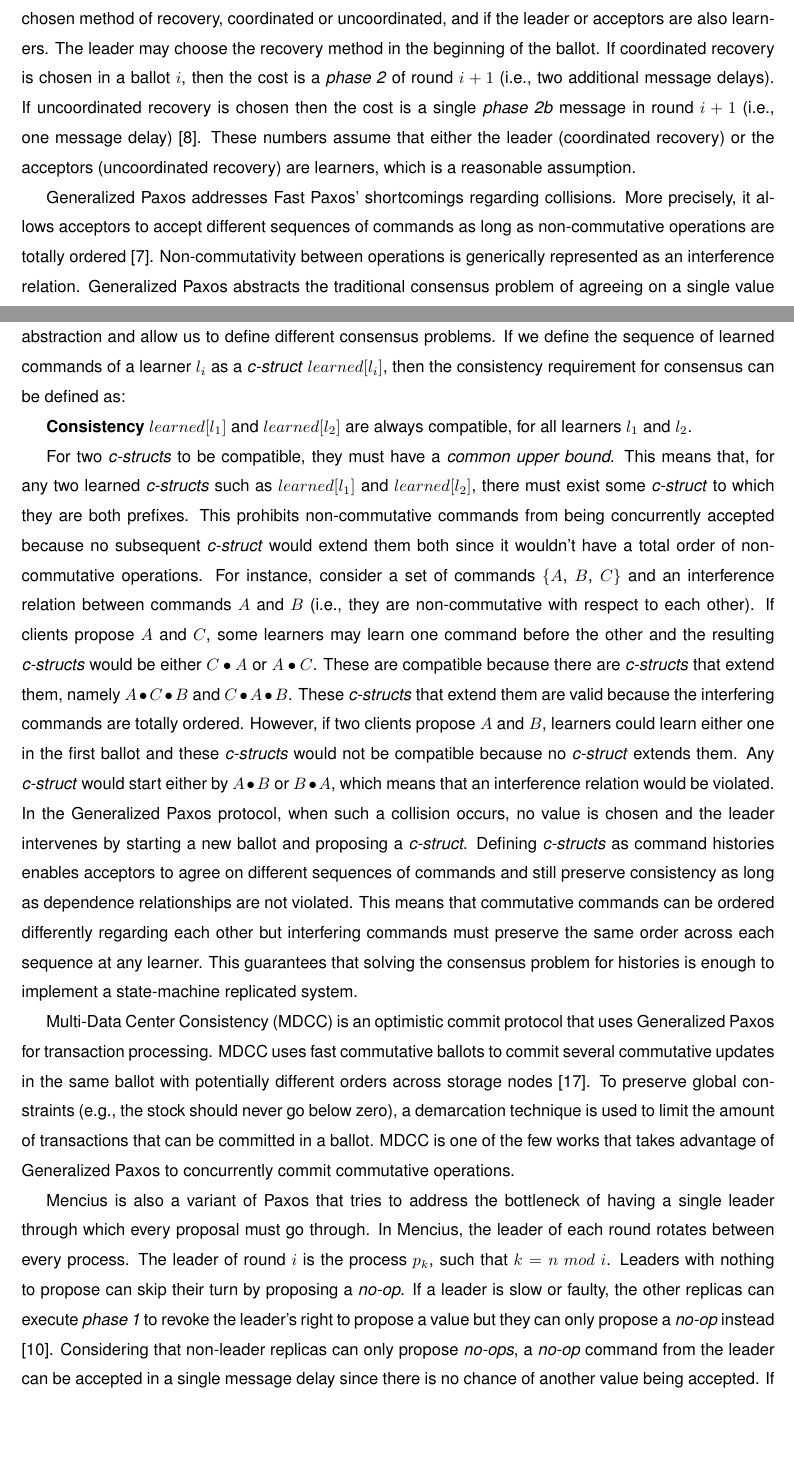
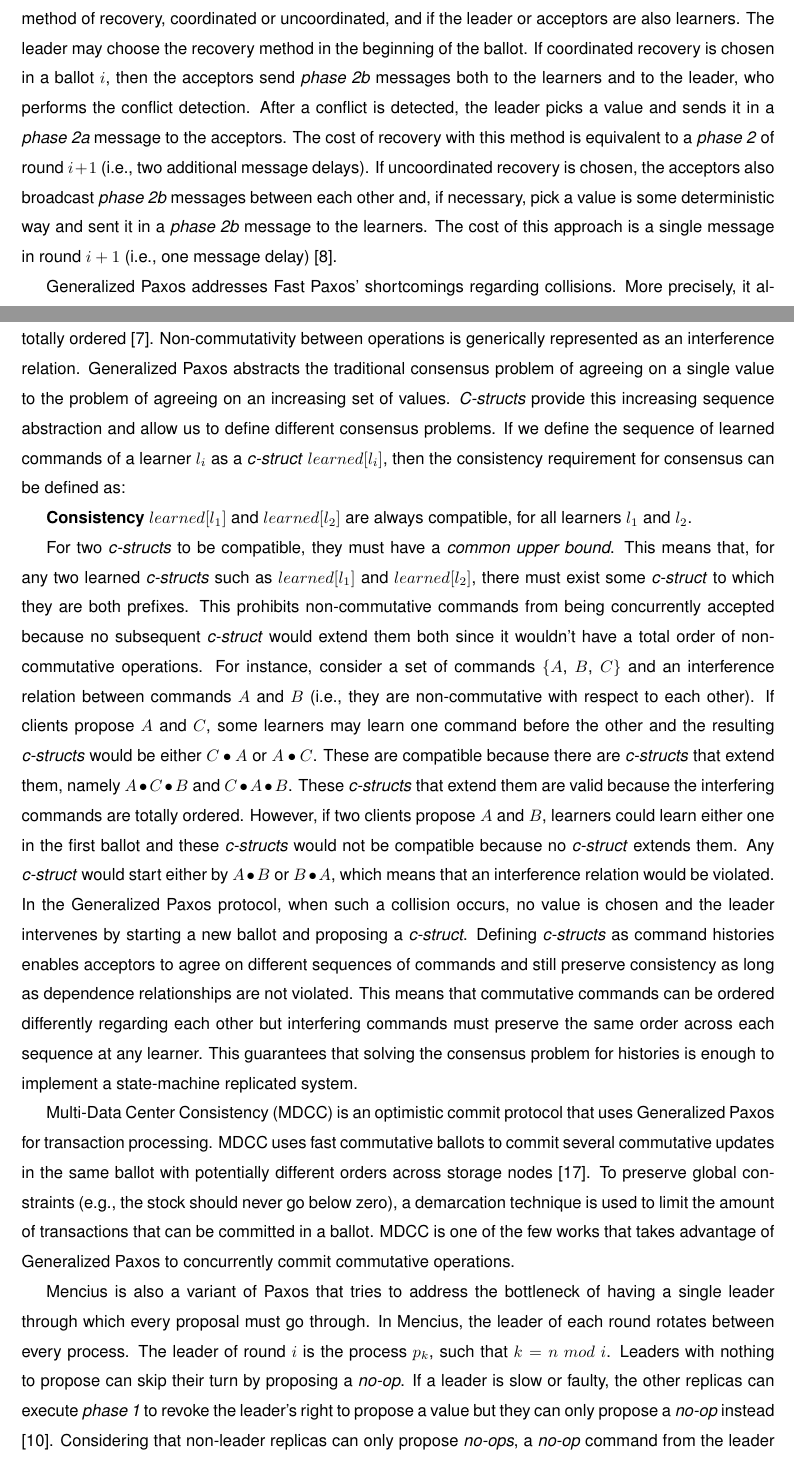
Before and after one commit to MiguelPires/College_misc, a LaTeX thesis (Thesis.tex, which reads related.tex): two parts of pages 24 and 25 of 79, joined at a grey line, cut so that both start at the same text, the shorter picture padded with empty space. Compiled offline with pdfLaTeX; a LaTeX package or settings file that is missing is left out.

Commit message:
Improved Fast Paxos' conflict recovery description

```diff
--- a/related.tex
+++ b/related.tex
@@ -5,19 +5,17 @@ Due to the specific characteristics of both the problem that we wish to solve an
 \section{Paxos and its Variants} \label{Paxos}
 The Paxos protocol family solves consensus by circumventing the well-known FLP impossibility result \cite{Fischer1985}. It does this by making the observation that, while consensus is unsolvable in asynchronous systems, most of the time systems can be considered synchronous since delays are sporadic and temporary. Therefore, as long as consistency is guaranteed regardless of synchrony, Paxos can forgo of progress during the temporary periods of asynchrony. Using this insight, Paxos ensures consistency even when the system is asynchronous but can only guarantee progress while it is synchronous and no more than $f$ faults occur for a system of $2f+1$ replicas \cite{Lamport2001}. The classic form of Paxos employs a set of proposers, acceptors and learners and runs in a sequence of ballots. To ensure progress during synchronous periods, proposals are serialized by a distinguished proposer, the leader. It is the leader that gathers proposals from other proposers and requests, in a \textit{phase 1a} message, that acceptors promise to not accept any ballots smaller than its own. Each acceptor responds to the leader's request, in a \textit{phase 1b} message, with either a promise or a message stating that it has already sent a promise to a proposer with a higher-numbered ballot. If the leader manages to obtain a promise from a quorum of acceptors, then it sends a \textit{phase 2a} message containing its proposal. The acceptors may accept the proposal and inform the learners with a \textit{phase 2b} message, if another proposer hasn't requested a promise for a higher-numbered ballot in the meanwhile. The fact that any proposer can request a promise and prevent lower ballots from being completed is the reason why Paxos can only ensure progress when an environment is in a synchronous period. Some proposer must be able to establish itself as the only leader in order to prevent proposers from continuously requesting promises for ballots with higher numbers. \par
 We now describe the form in which Paxos is most commonly deployed, Multi(Decree)-Paxos. Multi-Paxos provides an optimization of the basic Paxos' message pattern by omitting the first phase of messages from all but the first ballot for each leader \cite{Renesse2011}. This means that a leader only needs to send a \textit{phase 1a} message once and subsequent proposals may be sent directly in \textit{phase 2a} messages without requesting a promise from the acceptors. This reduces the message pattern in the common case from five message delays to just three (from proposal to learning). Since there are no implications on the quorum size or guarantees provided by Paxos, the reduced latency comes at no additional cost. \par
-Fast Paxos observes that it's possible to improve on previous results by allowing proposers to propose values directly to acceptors. To this end, the protocol distinguishes between fast and classic ballots, where fast ballots bypass the leader by sending proposals directly to acceptors and classic ballots work as in Basic Paxos. The fast ballots' reduced latency comes at the additional cost of using a quorum size of $n-e$ instead of a classic majority quorum, where $e$ is the number of faults that can be tolerated while using fast ballots. In addition to the usual requirement that $n> 2f$, to ensure that fast and classic quorums intersect, a new requirement must be met: $n > 2e+f$. This means that if we wish to tolerate the same number of faults for classic and fast ballots (i.e., $e=f$), then the total number of replicas is $3f+1$ instead of the usual $2f+1$ and the quorum size for fast and classic ballots is the same. However, we can also choose to maximize $f$ instead of $e$ and the classic quorum becomes a majority quorum while a fast quorum must be larger than $\lceil \frac{3n}{4} \rceil$. This configuration is logical since we can tolerate the largest possible number of faults but fast ballots are only possible if a larger number of replicas are correct. The optimized commit scenario occurs during fast ballots, in which only two messages broadcasts are necessary: \textit{phase 2a} messages between a proposer and the acceptors, and \textit{phase 2b} messages between acceptors and learners. This creates the possibility of two proposers concurrently proposing values to the acceptors and generating a conflict. The cost of dealing with this conflict depends on the chosen method of recovery, coordinated or uncoordinated, and if the leader or acceptors are also learners. The leader may choose  the recovery method in the beginning of the ballot. If coordinated recovery is chosen in a ballot $i$, then the cost is a \textit{phase 2} of round $i+1$ (i.e., two additional message delays). If uncoordinated recovery is chosen then the cost is a single \textit{phase 2b} message in round $i+1$ (i.e., one message delay) \cite{Lamport2006}. These numbers assume that either the leader (coordinated recovery) or the acceptors (uncoordinated recovery) are learners, which is a reasonable assumption. \par
+Fast Paxos observes that it's possible to improve on previous results by allowing proposers to propose values directly to acceptors. To this end, the protocol distinguishes between fast and classic ballots, where fast ballots bypass the leader by sending proposals directly to acceptors and classic ballots work as in Basic Paxos. The fast ballots' reduced latency comes at the additional cost of using a quorum size of $n-e$ instead of a classic majority quorum, where $e$ is the number of faults that can be tolerated while using fast ballots. In addition to the usual requirement that $n> 2f$, to ensure that fast and classic quorums intersect, a new requirement must be met: $n > 2e+f$. This means that if we wish to tolerate the same number of faults for classic and fast ballots (i.e., $e=f$), then the total number of replicas is $3f+1$ instead of the usual $2f+1$ and the quorum size for fast and classic ballots is the same. However, we can also choose to maximize $f$ instead of $e$ and the classic quorum becomes a majority quorum while a fast quorum must be larger than $\lceil \frac{3n}{4} \rceil$. This configuration is logical since we can tolerate the largest possible number of faults but fast ballots are only possible if a larger number of replicas are correct. The optimized commit scenario occurs during fast ballots, in which only two messages broadcasts are necessary: \textit{phase 2a} messages between a proposer and the acceptors, and \textit{phase 2b} messages between acceptors and learners. This creates the possibility of two proposers concurrently proposing values to the acceptors and generating a conflict. The cost of dealing with this conflict depends on the chosen method of recovery, coordinated or uncoordinated, and if the leader or acceptors are also learners. The leader may choose  the recovery method in the beginning of the ballot. If coordinated recovery is chosen in a ballot $i$, then the acceptors send \textit{phase 2b} messages both to the learners and to the leader, who performs the conflict detection. After a conflict is detected, the leader picks a value and sends it in a \textit{phase 2a} message to the acceptors. The cost of recovery with this method is equivalent to a \textit{phase 2} of round $i+1$ (i.e., two additional message delays). If uncoordinated recovery is chosen, the acceptors also broadcast \textit{phase 2b} messages between each other and, if necessary, pick a value is some deterministic way and sent it in a \textit{phase 2b} message to the learners. The cost of this approach is a single message in round $i+1$ (i.e., one message delay) \cite{Lamport2006}. \par
 Generalized Paxos addresses Fast Paxos' shortcomings regarding collisions. More precisely, it allows acceptors to accept different sequences of commands as long as non-commutative operations are totally ordered \cite{Lamport2005}.  Non-commutativity between operations is generically represented as an interference relation. Generalized Paxos abstracts the traditional consensus problem of agreeing on a single value to the problem of agreeing on an increasing set of values. \textit{C-structs} provide this increasing sequence abstraction and allow us to define different consensus problems. If we define the sequence of learned commands of a learner $l_i$ as a \textit{c-struct} $learned[l_i]$, then the consistency requirement for consensus can be defined as:\par
 \textbf{Consistency} $learned[l_1]$ and $learned[l_2]$ are always compatible, for all learners $l_1$ and $l_2$. \par
 For two \textit{c-structs} to be compatible, they must have a \textit{common upper bound}. This means that, for any two learned \textit{c-structs} such as $learned[l_1]$ and $learned[l_2]$, there must exist some \textit{c-struct} to which they are both prefixes. This prohibits non-commutative commands from being concurrently accepted because no subsequent \textit{c-struct} would extend them both since it wouldn't have a total order of non-commutative operations. For instance, consider a set of commands $\lbrace A$, $B$, $C\rbrace$ and an interference relation between commands $A$ and $B$ (i.e., they are non-commutative with respect to each other). If clients propose $A$ and $C$, some learners may learn one command before the other and the resulting \textit{c-structs} would be either $C \bullet A$ or $A \bullet C$. These are compatible because there are \textit{c-structs} that extend them, namely $A \bullet C \bullet B$ and $C \bullet A \bullet B$. These \textit{c-structs} that extend them are valid because the interfering commands are totally ordered. However, if two clients propose $A$ and $B$, learners could learn either one in the first ballot and these \textit{c-structs} would not be compatible because no \textit{c-struct} extends them. Any \textit{c-struct} would start either by $A \bullet B$ or $B \bullet A$, which means that an interference relation would be violated. In the Generalized Paxos protocol, when such a collision occurs, no value is chosen and the leader intervenes by starting a new ballot and proposing a \textit{c-struct}. Defining \textit{c-structs} as command histories enables acceptors to agree on different sequences of commands and still preserve consistency as long as dependence relationships are not violated. This means that commutative commands can be ordered differently regarding each other but interfering commands must preserve the same order across each sequence at any learner. This guarantees that solving the consensus problem for histories is enough to implement a state-machine replicated system. \par
 Multi-Data Center Consistency (MDCC) is an optimistic commit protocol that uses Generalized Paxos for transaction processing. MDCC uses fast commutative ballots to commit several commutative updates in the same ballot with potentially different orders across storage nodes \cite{Kraska2013}. To preserve global constraints (e.g., the stock should never go below zero), a demarcation technique is used to limit the amount of transactions that can be committed in a ballot. MDCC is one of the few works that takes advantage of Generalized Paxos to concurrently commit commutative operations.\par
-	Mencius is also a variant of Paxos that tries to address the bottleneck of having a single leader through which every proposal must go through. In Mencius, the leader of each round rotates between every process. The leader of round $i$ is the process $p_k$, such that $k = n\ mod\ i$.  Leaders with nothing to propose can skip their turn by proposing a \textit{no-op}. If a leader is slow or faulty, the other replicas can execute \textit{phase 1} to revoke the leader's right to propose a value but they can only propose a \textit{no-op} instead \cite{Mao2008}. Considering that non-leader replicas can only propose \textit{no-ops}, a \textit{no-op} command from the leader can be accepted in a single message delay since there is no chance of another value being accepted. If some non-leader server revokes the leader's right to propose and suggests a \textit{no-op}, then the leader can still suggest a value $v \neq$ \textit{no-op} that will eventually be accepted as long as $l$ isn't permanently suspected. The usage of an unreliable failure detector is enough to guarantee that eventually all faulty processes, and only those, will be suspected. Mencius also takes advantage of commutativity by allowing out-of-order commits, where values $x$ and $y$ can be learned in different orders by different learners if there isn't a dependence relationship between them. Experimental evaluation confirms that Mencius is able of scaling to a higher throughput than Paxos. \par
+Mencius is also a variant of Paxos that tries to address the bottleneck of having a single leader through which every proposal must go through. In Mencius, the leader of each round rotates between every process. The leader of round $i$ is the process $p_k$, such that $k = n\ mod\ i$.  Leaders with nothing to propose can skip their turn by proposing a \textit{no-op}. If a leader is slow or faulty, the other replicas can execute \textit{phase 1} to revoke the leader's right to propose a value but they can only propose a \textit{no-op} instead \cite{Mao2008}. Considering that non-leader replicas can only propose \textit{no-ops}, a \textit{no-op} command from the leader can be accepted in a single message delay since there is no chance of another value being accepted. If some non-leader server revokes the leader's right to propose and suggests a \textit{no-op}, then the leader can still suggest a value $v \neq$ \textit{no-op} that will eventually be accepted as long as $l$ isn't permanently suspected. The usage of an unreliable failure detector is enough to guarantee that eventually all faulty processes, and only those, will be suspected. Mencius also takes advantage of commutativity by allowing out-of-order commits, where values $x$ and $y$ can be learned in different orders by different learners if there isn't a dependence relationship between them. Experimental evaluation confirms that Mencius is able of scaling to a higher throughput than Paxos. \par
 Egalitarian Paxos (EPaxos) extends Mencius' goal of achieving a better throughput than Paxos by removing the bottleneck caused by having a leader. Additionally, EPaxos also achieves optimal commit latency in certain conditions and graceful performance degradation if replicas fail or become slow \cite{Moraru2013}. To avoid choosing a leader, the proposal of commands for a command slot is done in a decentralized manner. Each replica can propose a command with ordering constraints attached so that interfering commands can be totally ordered. In this way, EPaxos takes advantage of the commutativity observations made by Generalized Paxos that state that commutative commands may be ordered differently at different replicas without losing state convergence \cite{Lamport2005}. If two replicas unknowingly propose commands concurrently, one will commit its proposal in one round trip after getting replies from a quorum of replicas. However, some replica will see that another command was concurrently proposed and may interfere with the already committed command. If the commands are commutative then there is no need to impose a particular order but, if they're not commutative, then the replica must reply with a dependency between the commands. If a replica commits a command $A$ in a single round trip, then the replica that tries to concurrently propose a non-commutative command $B$ would receive a reply with the ordering $B \rightarrow \{A\}$, to indicate that $B$ should be committed after $A$. In this scenario, committing command $B$ would require two round trips since the proposer would need to send another message to inform the other replicas of the new ordering constraint. This commit latency is achieved by using a \textit{fast-path quorum} of $f+\lfloor\frac{f+1}{2}\rfloor$ replicas which is the same as the \textit{slow-path quorum} of $f+1$ replicas, for $f \leq 2$. Similarly to Mencius, EPaxos achieves a substantially higher throughput than Multi-Paxos, especially when $2\%$ of commands interfere with each other. However, since, unlike Mencius, replicas don't have to wait for previous replicas to propose their commands, commit latency is significantly lower.\par
 Raft is a consensus protocol that manages a replicated log which is used to implement state machine replication among replicas~\cite{184040}. This protocol is similar to Paxos in terms of the performance and assurances that it provides but has the additional goal of striving for better understandability. To this end, unlike Paxos, Raft separates leader election, log replication and safety into distinct components. The leader uses a heartbeat mechanism to inform the \textit{followers} that it hasn't crashed. If a follower doesn't receive a message from the leader for a period greater than the \textit{election timeout}, it increments the \textit{term}, begins an election and transitions to the \textit{candidate} state. In this state, the replica votes for itself and requests votes from other processes. A candidate wins the election and becomes the leader if it receives votes from a majority of replicas in the cluster. To ensure that eventually some \textit{candidate} is elected as the leader, election timeouts are randomized to reduce the probability that multiple servers will timeout at the same time and divide the votes. \todo{Should I state what happens when a split vote occurs?} Log replication is performed by having the leader service client requests, which contain commands to be executed by the state machines. The leader appends each command to its log and requests that followers do the same. When the leader sends a new entry to the followers, it also sends the corresponding index and term so that a follower can check if it's missing commands before adding the new one to its log. This consistency check ensures that the logs match during normal operation. However, a leader can fail before fully replicating new entries to the followers, which can cause divergence between the followers' and the new leader's logs. To reintroduce consistency between the two logs, the leader finds the latest entry in which both agree, deletes later entries in the follower's log and sends the entries that it has after that point. However, the restrictions and checks described so far are not enough to guarantee safety, in particular because a follower might not write a leader's entries, then be elected as the leader and overwrite the followers' logs. To prevent this from happening, Raft restricts the candidates that can be elected as the leader by ensuring that the new leader's log contains every committed entry. This is done by including information about the candidate's log when requesting votes. If the voter's log is more up-to-date than the candidate's log, the voter refuses to vote for it. Since the leader must obtain a majority of votes and an entry is only committed after also gathering a majority of votes, the leader is sure to contact at least one process that has committed the latest value. \par
 Viewstamped Replication is a replication technique based on a primary-backup scheme where transactions run at a primary which then updates backup replicas using two-phase commit~\cite{Oki:1988}. If the primary crashes, a view-change protocol is executed and one of the backup replicas becomes the new primary. Viewstamped Replication introduces \textit{viewstamps} which are the concatenation of \textit{timestamps}, which are unique within a view, and \textit{view identifiers}. Each replica in the system maintains viewstamps in a sequence, the \textit{history}, for each event that is reflected in its state. The primary uses a buffer to communicate information about events to the backups. Transactions are executed by clients, which also act as coordinators in the two-phase commit. \par
  (...) {\color{red} INCOMPLETE. Who acts as the coordinator? Client or primary?}\par
 To maintain correctness across views, the primary must wait for a majority of replies for a client request before executing the transaction and before initializing the state of a new view. Therefore, potentially executed requests are always known to new views. To ensure that a majority of backups are aware of a request before executing it, the primary initiates a two-phase commit protocol where viewstamps are used to serialize requests. When a backup receives a \textit{prepare} message, it waits for earlier messages to be processed before adding the new request to its log and responding to the primary.
-
-
 
 \section{Non-crash Fault Models} \label{Non-Crash}
 Non-crash fault models emerged to cope with the effect of malicious attacks and software errors. These models (e.g., the arbitrary fault model) assume a stronger adversary than previous crash fault models. The Byzantine Generals Problem is defined as a set of Byzantine generals that are camped in the outskirts of an enemy city and have to coordinate an attack. Each general can either decide to attack or retreat and there may be $f$ traitors among the generals that try to prevent the loyal generals from agreeing on the same action. The problem is solved if every loyal general agrees on what action to take \cite{Lamport1982}. Like the traitorous generals, the Byzantine adversary is one that may force a faulty replica to display arbitrary behaviour and even coordinate multiple faulty replicas in an attack. It's interesting to survey non-crash fault models since we intend to explore the effects that different models have on the solutions for the generalized consensus problem. \par
```
